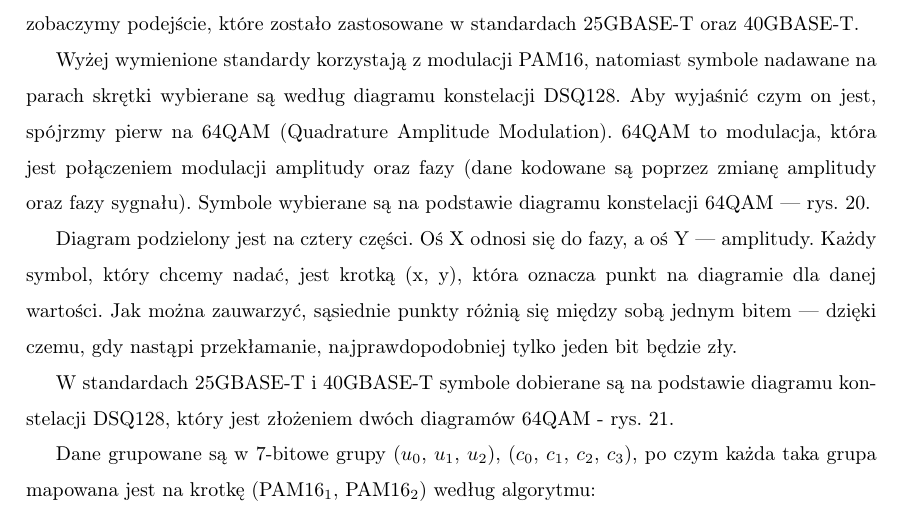
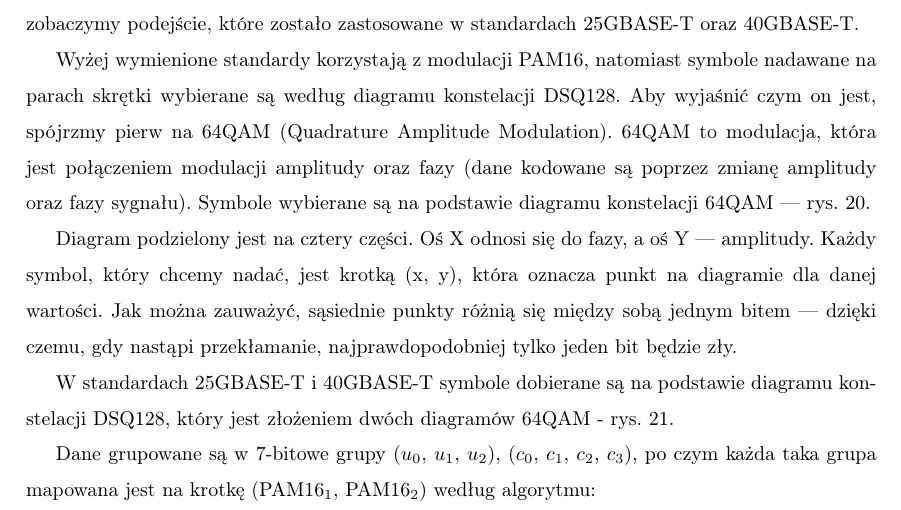
Before and after one commit to iwanicki92/Ethernet-physical-layer-simulator, a LaTeX thesis (docs/Praca.tex, which reads docs/Laboratorium.tex): part of page 44 of 67, cut so that both start at the same text. Compiled offline with pdfLaTeX.

Commit message:
docs: fix misspelling
Signed-off-by: mateuszbauer <bauermateusz@gmail.com>

```diff
--- a/docs/Laboratorium.tex
+++ b/docs/Laboratorium.tex
@@ -145,7 +145,7 @@ połączeniem modulacji amplitudy oraz fazy (dane kodowane są poprzez zmianę a
 diagramu konstelacji 64QAM --- rys.~\ref{fig:lab-64QAM}.
 
 Diagram podzielony jest na cztery części. Oś X odnosi się do fazy, a oś Y --- amplitudy. Każdy symbol, który chcemy nadać,
-jest krotką (x, y), która oznacza punkt na diagramie dla danej wartości. Jak można zauwarzyć, sąsiednie punkty różnią się
+jest krotką (x, y), która oznacza punkt na diagramie dla danej wartości. Jak można zauważyć, sąsiednie punkty różnią się
 między sobą jednym bitem --- dzięki czemu, gdy nastąpi przekłamanie, najprawdopodobniej tylko jeden bit będzie zły.
 
 W standardach 25GBASE-T i 40GBASE-T symbole dobierane są na podstawie diagramu konstelacji DSQ128, który jest złożeniem dwóch
```
